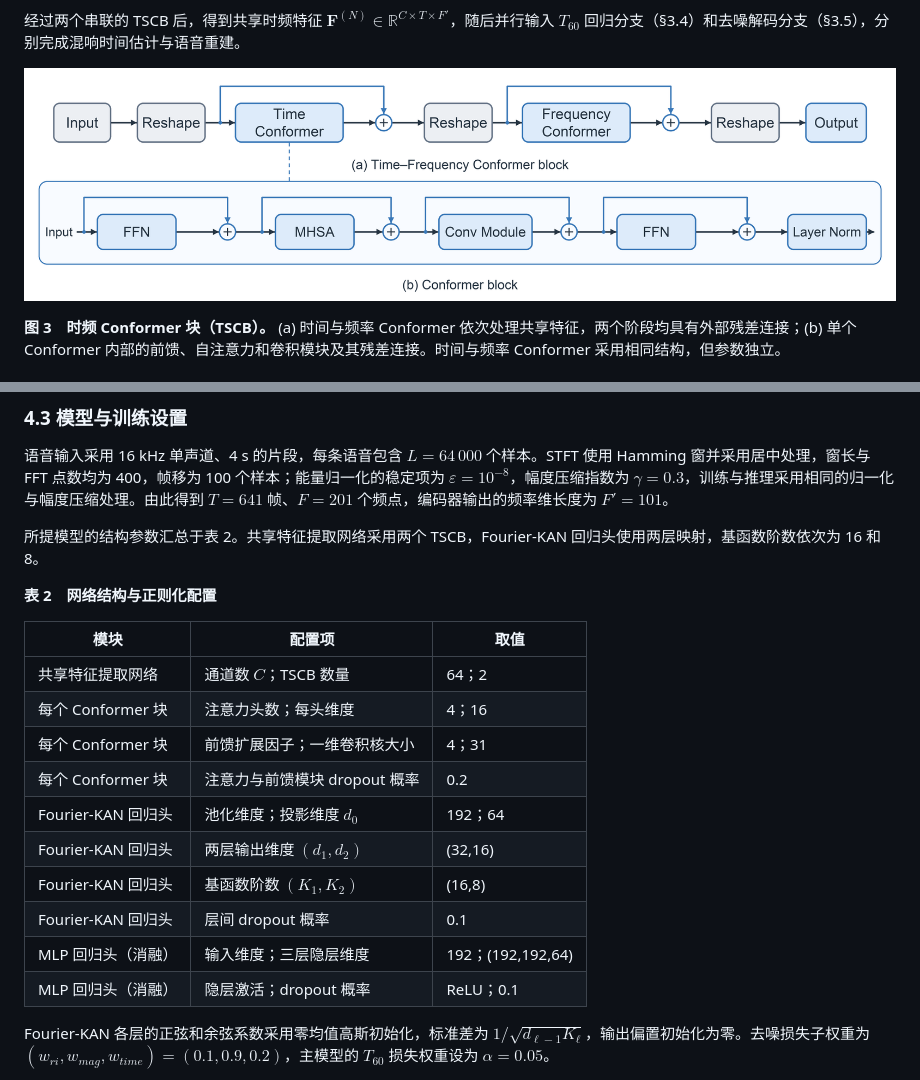
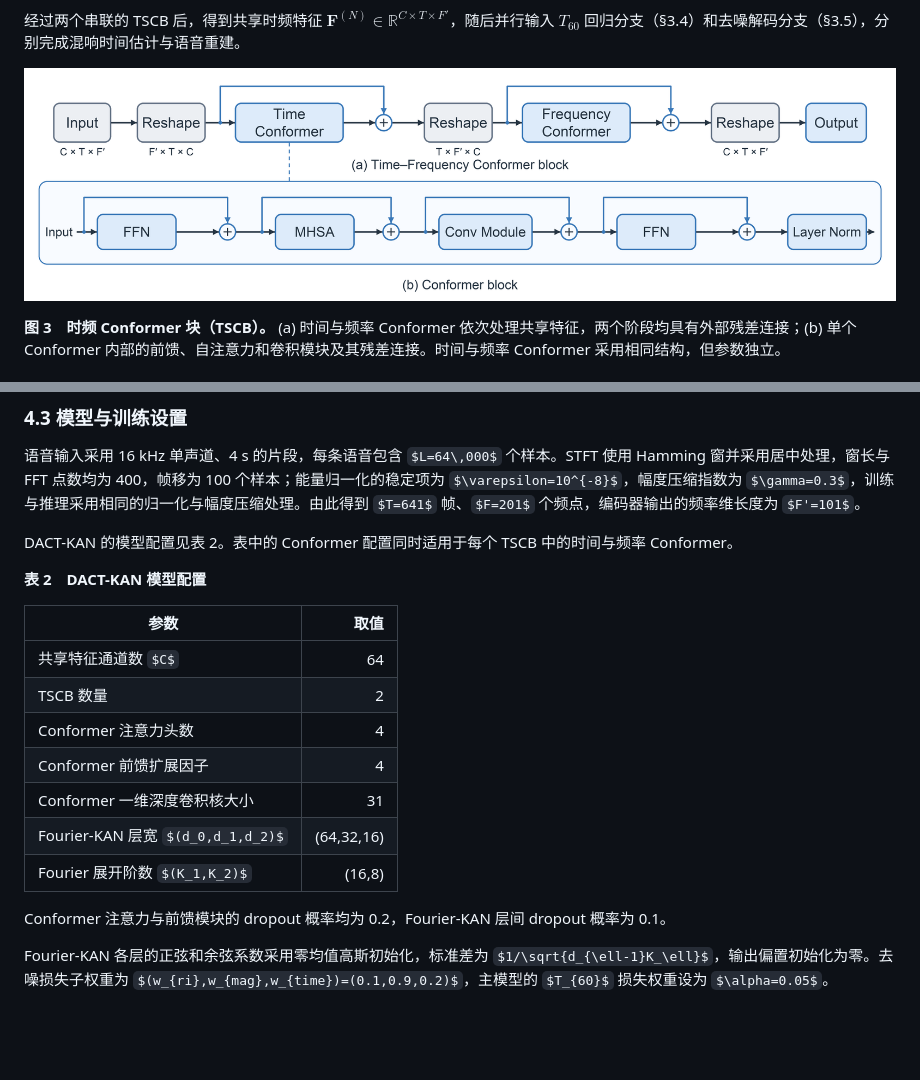
Before and after one commit to xfyyye/CMGAN-t60, a Markdown page: docs/main_zh.md, 2 parts joined by grey strips. Drawn GitHub-style; pictures changed too: figures/ch3/ts_conformer_v8.png (added); some formulas as TeX source; blank space fills up the shorter version.

```diff
--- a/docs/main_zh.md
+++ b/docs/main_zh.md
@@ -160,7 +160,7 @@ $$
 
 经过两个串联的 TSCB 后，得到共享时频特征 $\mathbf F^{(N)}\in\mathbb R^{C\times T\times F'}$，随后并行输入 $T_{60}$ 回归分支（§3.4）和去噪解码分支（§3.5），分别完成混响时间估计与语音重建。
 
-![图 3　时频 Conformer 块](../figures/ch3/ts_conformer_v4.png)
+![图 3　时频 Conformer 块](../figures/ch3/ts_conformer_v8.png)
 
 **图 3　时频 Conformer 块（TSCB）。** (a) 时间与频率 Conformer 依次处理共享特征，两个阶段均具有外部残差连接；(b) 单个 Conformer 内部的前馈、自注意力和卷积模块及其残差连接。时间与频率 Conformer 采用相同结构，但参数独立。
 
@@ -436,22 +436,21 @@ $$
 
 语音输入采用 16 kHz 单声道、4 s 的片段，每条语音包含 $L=64\,000$ 个样本。STFT 使用 Hamming 窗并采用居中处理，窗长与 FFT 点数均为 400，帧移为 100 个样本；能量归一化的稳定项为 $\varepsilon=10^{-8}$，幅度压缩指数为 $\gamma=0.3$，训练与推理采用相同的归一化与幅度压缩处理。由此得到 $T=641$ 帧、$F=201$ 个频点，编码器输出的频率维长度为 $F'=101$。
 
-所提模型的结构参数汇总于表 2。共享特征提取网络采用两个 TSCB，Fourier-KAN 回归头使用两层映射，基函数阶数依次为 16 和 8。
+DACT-KAN 的模型配置见表 2。表中的 Conformer 配置同时适用于每个 TSCB 中的时间与频率 Conformer。
 
-**表 2　网络结构与正则化配置**
+**表 2　DACT-KAN 模型配置**
 
-| 模块 | 配置项 | 取值 |
-|---|---|---|
-| 共享特征提取网络 | 通道数 $C$；TSCB 数量 | 64；2 |
-| 每个 Conformer 块 | 注意力头数；每头维度 | 4；16 |
-| 每个 Conformer 块 | 前馈扩展因子；一维卷积核大小 | 4；31 |
-| 每个 Conformer 块 | 注意力与前馈模块 dropout 概率 | 0.2 |
-| Fourier-KAN 回归头 | 池化维度；投影维度 $d_0$ | 192；64 |
-| Fourier-KAN 回归头 | 两层输出维度 $(d_1,d_2)$ | (32,16) |
-| Fourier-KAN 回归头 | 基函数阶数 $(K_1,K_2)$ | (16,8) |
-| Fourier-KAN 回归头 | 层间 dropout 概率 | 0.1 |
-| MLP 回归头（消融） | 输入维度；三层隐层维度 | 192；(192,192,64) |
-| MLP 回归头（消融） | 隐层激活；dropout 概率 | ReLU；0.1 |
+| 参数 | 取值 |
+|---|---:|
+| 共享特征通道数 $C$ | 64 |
+| TSCB 数量 | 2 |
+| Conformer 注意力头数 | 4 |
+| Conformer 前馈扩展因子 | 4 |
+| Conformer 一维深度卷积核大小 | 31 |
+| Fourier-KAN 层宽 $(d_0,d_1,d_2)$ | (64,32,16) |
+| Fourier 展开阶数 $(K_1,K_2)$ | (16,8) |
+
+Conformer 注意力与前馈模块的 dropout 概率均为 0.2，Fourier-KAN 层间 dropout 概率为 0.1。
 
 Fourier-KAN 各层的正弦和余弦系数采用零均值高斯初始化，标准差为 $1/\sqrt{d_{\ell-1}K_\ell}$，输出偏置初始化为零。去噪损失子权重为 $(w_{ri},w_{mag},w_{time})=(0.1,0.9,0.2)$，主模型的 $T_{60}$ 损失权重设为 $\alpha=0.05$。
 
```
Also changed, not shown: other parts of docs/main_zh.md (+7 -5 lines), docs/main_bilingual.md (+65 -63 lines), docs/figs_chapter/ts_conformer_v8.png (added), 3 other files.
